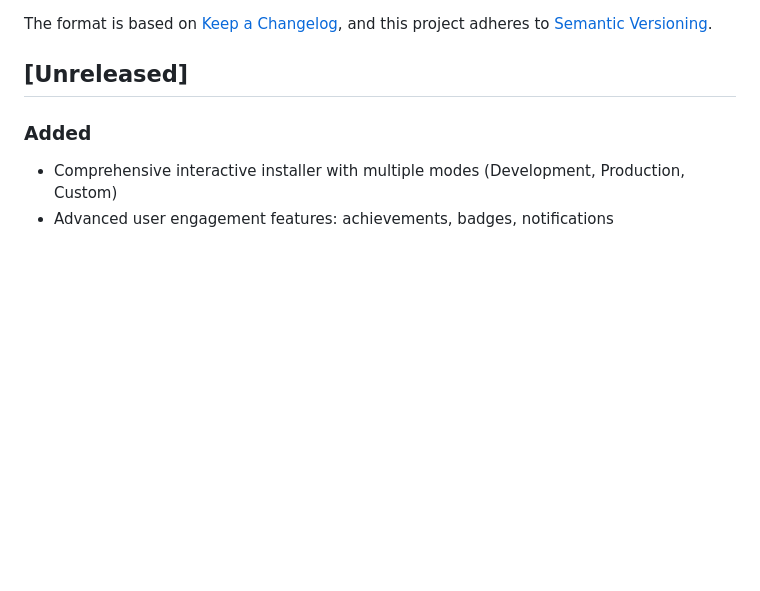
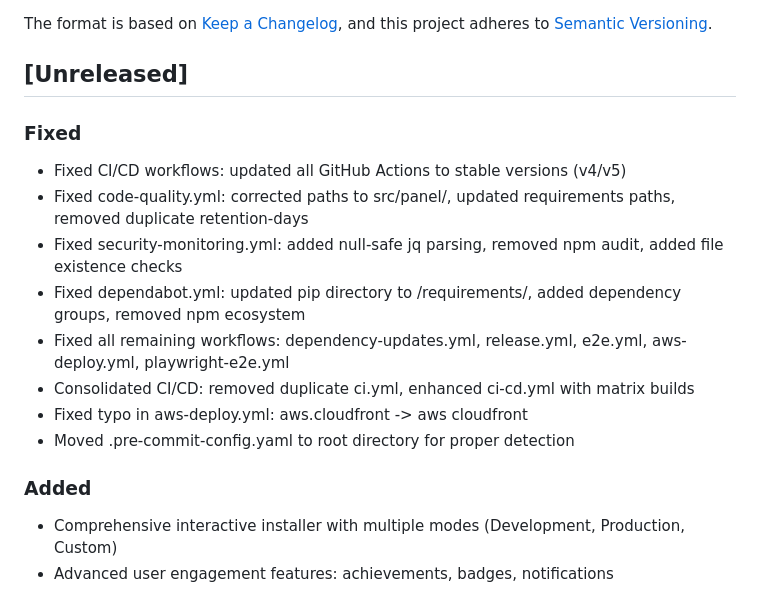
Before and after one commit to phillgates2/panel, a Markdown page: CHANGELOG.md, the part around the change. GitHub-like rendering; blank space fills up the shorter version.

Commit message:
docs: update CHANGELOG with workflow fixes

```diff
--- a/CHANGELOG.md
+++ b/CHANGELOG.md
@@ -6,6 +6,16 @@ The format is based on [Keep a Changelog](https://keepachangelog.com/en/1.0.0/),
 and this project adheres to [Semantic Versioning](https://semver.org/spec/v2.0.0.html).
 
 ## [Unreleased]
+
+### Fixed
+- Fixed CI/CD workflows: updated all GitHub Actions to stable versions (v4/v5)
+- Fixed code-quality.yml: corrected paths to src/panel/, updated requirements paths, removed duplicate retention-days
+- Fixed security-monitoring.yml: added null-safe jq parsing, removed npm audit, added file existence checks
+- Fixed dependabot.yml: updated pip directory to /requirements/, added dependency groups, removed npm ecosystem
+- Fixed all remaining workflows: dependency-updates.yml, release.yml, e2e.yml, aws-deploy.yml, playwright-e2e.yml
+- Consolidated CI/CD: removed duplicate ci.yml, enhanced ci-cd.yml with matrix builds
+- Fixed typo in aws-deploy.yml: aws.cloudfront -> aws cloudfront
+- Moved .pre-commit-config.yaml to root directory for proper detection
 
 ### Added
 - Comprehensive interactive installer with multiple modes (Development, Production, Custom)
```
